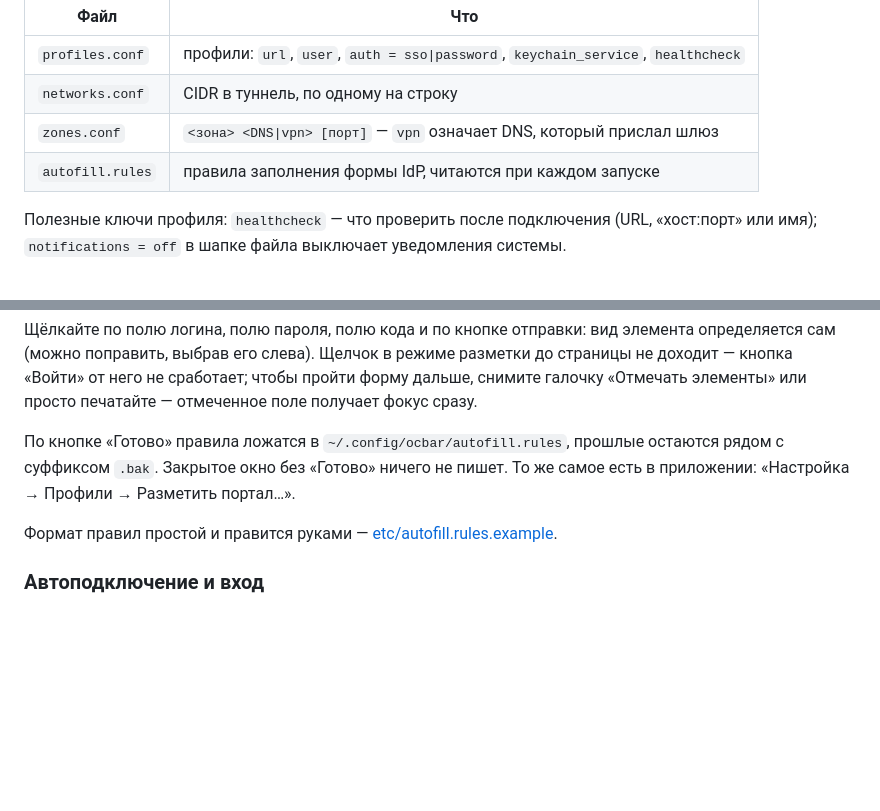
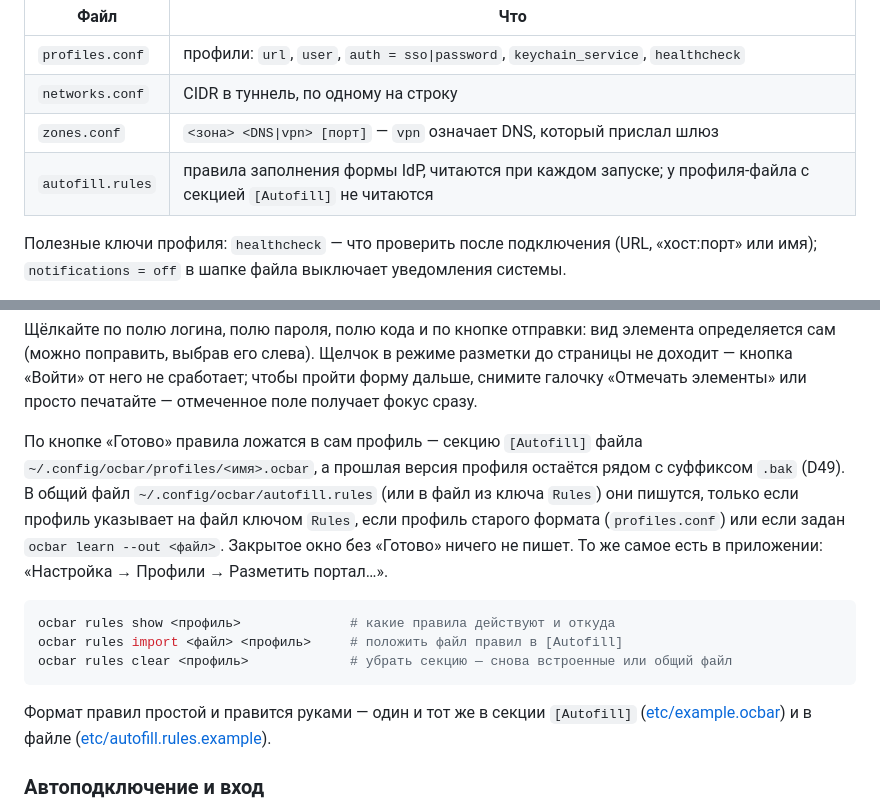
Before and after one commit to ValeraGin/ocbar, a Markdown page: README.md, 2 parts joined by grey strips. Drawn GitHub-style; blank space fills up the shorter version.

Commit message:
docs: правила после разметки ложатся в [Autofill] профиля, .bak — копия профиля

````diff
--- a/README.md
+++ b/README.md
@@ -181,7 +181,7 @@ ALL_PROXY=socks5h://127.0.0.1:11080 git fetch
 | `profiles.conf` | профили: `url`, `user`, `auth = sso\|password`, `keychain_service`, `healthcheck` |
 | `networks.conf` | CIDR в туннель, по одному на строку |
 | `zones.conf` | `<зона> <DNS\|vpn> [порт]` — `vpn` означает DNS, который прислал шлюз |
-| `autofill.rules` | правила заполнения формы IdP, читаются при каждом запуске |
+| `autofill.rules` | правила заполнения формы IdP, читаются при каждом запуске; у профиля-файла с секцией `[Autofill]` не читаются |
 
 Полезные ключи профиля: `healthcheck` — что проверить после подключения
 (URL, «хост:порт» или имя); `notifications = off` в шапке файла выключает
@@ -256,12 +256,24 @@ ocbar learn                 # откроется форма входа ваше
 сработает; чтобы пройти форму дальше, снимите галочку «Отмечать элементы»
 или просто печатайте — отмеченное поле получает фокус сразу.
 
-По кнопке «Готово» правила ложатся в `~/.config/ocbar/autofill.rules`,
-прошлые остаются рядом с суффиксом `.bak`. Закрытое окно без «Готово» ничего
-не пишет. То же самое есть в приложении: «Настройка → Профили → Разметить
-портал…».
+По кнопке «Готово» правила ложатся в сам профиль — секцию `[Autofill]`
+файла `~/.config/ocbar/profiles/<имя>.ocbar`, а прошлая версия профиля
+остаётся рядом с суффиксом `.bak` (D49). В общий файл
+`~/.config/ocbar/autofill.rules` (или в файл из ключа `Rules`) они пишутся,
+только если профиль указывает на файл ключом `Rules`, если профиль старого
+формата (`profiles.conf`) или если задан `ocbar learn --out <файл>`. Закрытое
+окно без «Готово» ничего не пишет. То же самое есть в приложении:
+«Настройка → Профили → Разметить портал…».
 
-Формат правил простой и правится руками — [etc/autofill.rules.example](etc/autofill.rules.example).
+```bash
+ocbar rules show <профиль>              # какие правила действуют и откуда
+ocbar rules import <файл> <профиль>     # положить файл правил в [Autofill]
+ocbar rules clear <профиль>             # убрать секцию — снова встроенные или общий файл
+```
+
+Формат правил простой и правится руками — один и тот же в секции
+`[Autofill]` ([etc/example.ocbar](etc/example.ocbar)) и в файле
+([etc/autofill.rules.example](etc/autofill.rules.example)).
 
 ### Автоподключение и вход
 
````
Also changed, not shown: INSTALL.md (+7 -3 lines).
